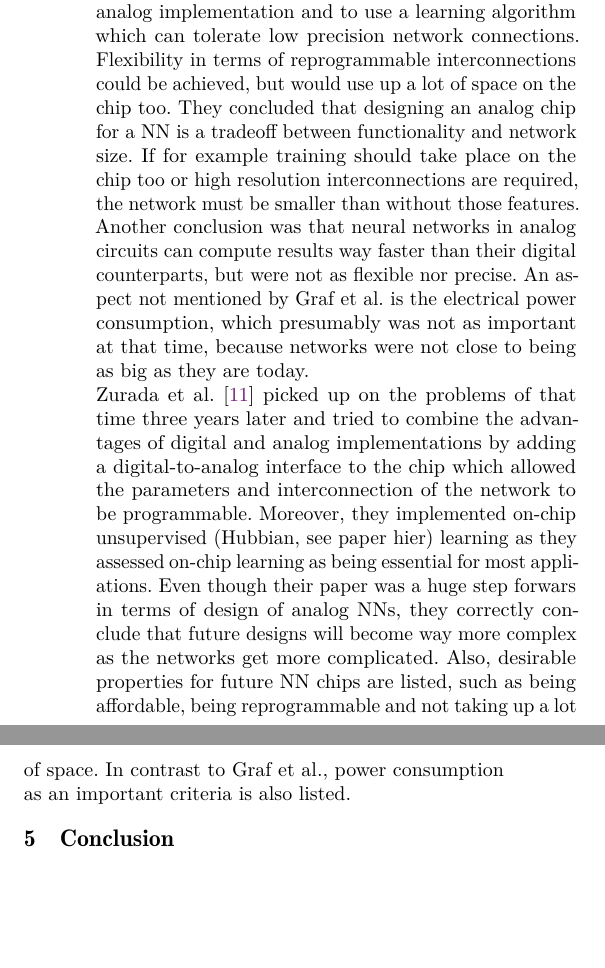
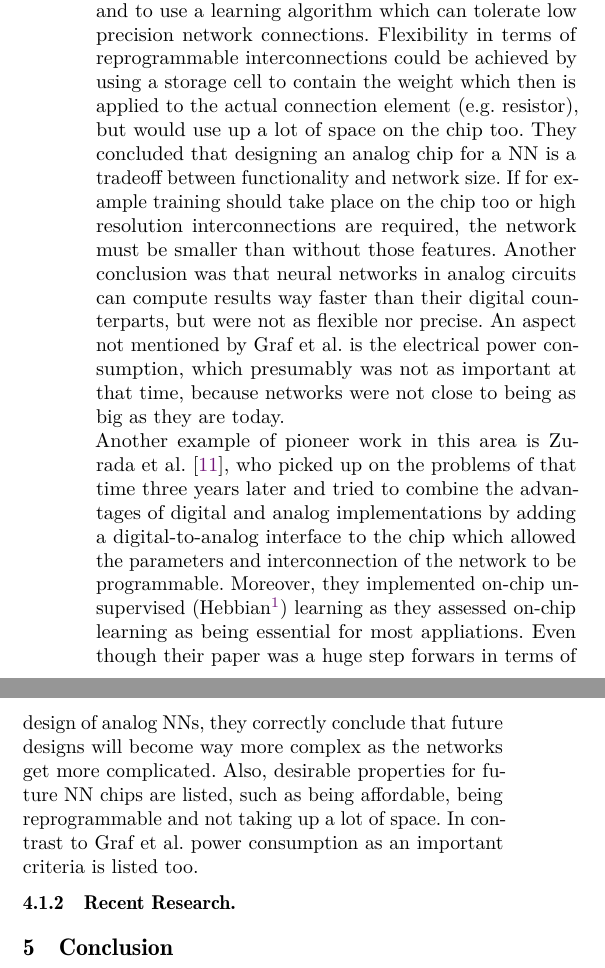
Before and after one commit to cs-99/ASiSE, a LaTeX paper (paper.tex, which reads sections/analog-impl.tex): two parts of the columns of page 3 of 3, joined at a grey line, cut so that both start at the same text, the shorter picture padded with empty space. Compiled offline with pdfLaTeX.

Commit message:
small reworks

```diff
--- a/sections/analog-impl.tex
+++ b/sections/analog-impl.tex
@@ -3,3 +3,6 @@ This section provides an overview of analog implementations of NNs in past and r
 \subsection{Overview}
-As stated in \autoref{introduction} already, research on analog implementations of neural networks has been conducted many years ago. Graf et al. (1989) \cite{Graf1989} as one of those early works found some interesting aspects. First, the sum of products in a neuron is easily implemented with Kirchhoff's law computing the sum, while the product can be performed by a simple resistor. Second, interconnected (fully-connected) layers were difficult to create because of the high number of required connections, which would have led to a lot of space on the chip used up just for those layers. This point is not as prevalent today, as circuitry has decreased extremely in physical size since then. Another problem was the precision of the analog circuits, which was not as high back then. Therefore Graf et al. recommended to train the NN digitally before its analog implementation and to use a learning algorithm which can tolerate low precision network connections. Flexibility in terms of reprogrammable interconnections could be achieved, but would use up a lot of space on the chip too. They concluded that designing an analog chip for a NN is a tradeoff between functionality and network size. If for example training should take place on the chip too or high resolution interconnections are required, the network must be smaller than without those features. Another conclusion was that neural networks in analog circuits can compute results way faster than their digital counterparts, but were not as flexible nor precise. An aspect not mentioned by Graf et al. is the electrical power consumption, which presumably was not as important at that time, because networks were not close to being as big as they are today.\\
-Zurada et al. \cite{Zurada1992} picked up on the problems of that time three years later and tried to combine the advantages of digital and analog implementations by adding a digital-to-analog interface to the chip which allowed the parameters and interconnection of the network to be programmable. Moreover, they implemented on-chip unsupervised (Hubbian, see paper hier) learning as they assessed on-chip learning as being essential for most appliations. Even though their paper was a huge step forwars in terms of design of analog NNs, they correctly conclude that future designs will become way more complex as the networks get more complicated. Also, desirable properties for future NN chips are listed, such as being affordable, being reprogrammable and not taking up a lot of space. In contrast to Graf et al., power consumption as an important criteria is also listed.
+\subsubsection{Early Research}
+As stated in \autoref{introduction} already, research on analog implementations of neural networks has been conducted many years ago. Graf et al. (1989) \cite{Graf1989} as one of those early works found some interesting aspects. First, the sum of products in a neuron is easily implemented with Kirchhoff's law computing the sum, while the product can be performed by a simple resistor. Second, interconnected (fully-connected) layers were difficult to create because of the high number of required connections, which would have led to a lot of space on the chip used up just for those layers. This point is not as prevalent today, as circuitry has decreased extremely in physical size since then. Another problem was the precision of the analog circuits, which was not as high back then. Therefore Graf et al. recommended to train the NN digitally before its analog implementation and to use a learning algorithm which can tolerate low precision network connections. Flexibility in terms of reprogrammable interconnections could be achieved by using a storage cell to contain the weight which then is applied to the actual connection element (e.g. resistor), but would use up a lot of space on the chip too. They concluded that designing an analog chip for a NN is a tradeoff between functionality and network size. If for example training should take place on the chip too or high resolution interconnections are required, the network must be smaller than without those features. Another conclusion was that neural networks in analog circuits can compute results way faster than their digital counterparts, but were not as flexible nor precise. An aspect not mentioned by Graf et al. is the electrical power consumption, which presumably was not as important at that time, because networks were not close to being as big as they are today.\\
+Another example of pioneer work in this area is Zurada et al. \cite{Zurada1992}, who picked up on the problems of that time three years later and tried to combine the advantages of digital and analog implementations by adding a digital-to-analog interface to the chip which allowed the parameters and interconnection of the network to be programmable. Moreover, they implemented on-chip unsupervised (Hebbian\footnote{\url{https://julien-vitay.net/lecturenotes-neurocomputing/4-neurocomputing/5-Hebbian.html}}) learning as they assessed on-chip learning as being essential for most appliations. Even though their paper was a huge step forwars in terms of design of analog NNs, they correctly conclude that future designs will become way more complex as the networks get more complicated. Also, desirable properties for future NN chips are listed, such as being affordable, being reprogrammable and not taking up a lot of space. In contrast to Graf et al. power consumption as an important criteria is listed too.
+
+\subsubsection{Recent Research}
```
Also changed, not shown: paper.pdf, sections/analog-impl.tex (2 more changed lines).
